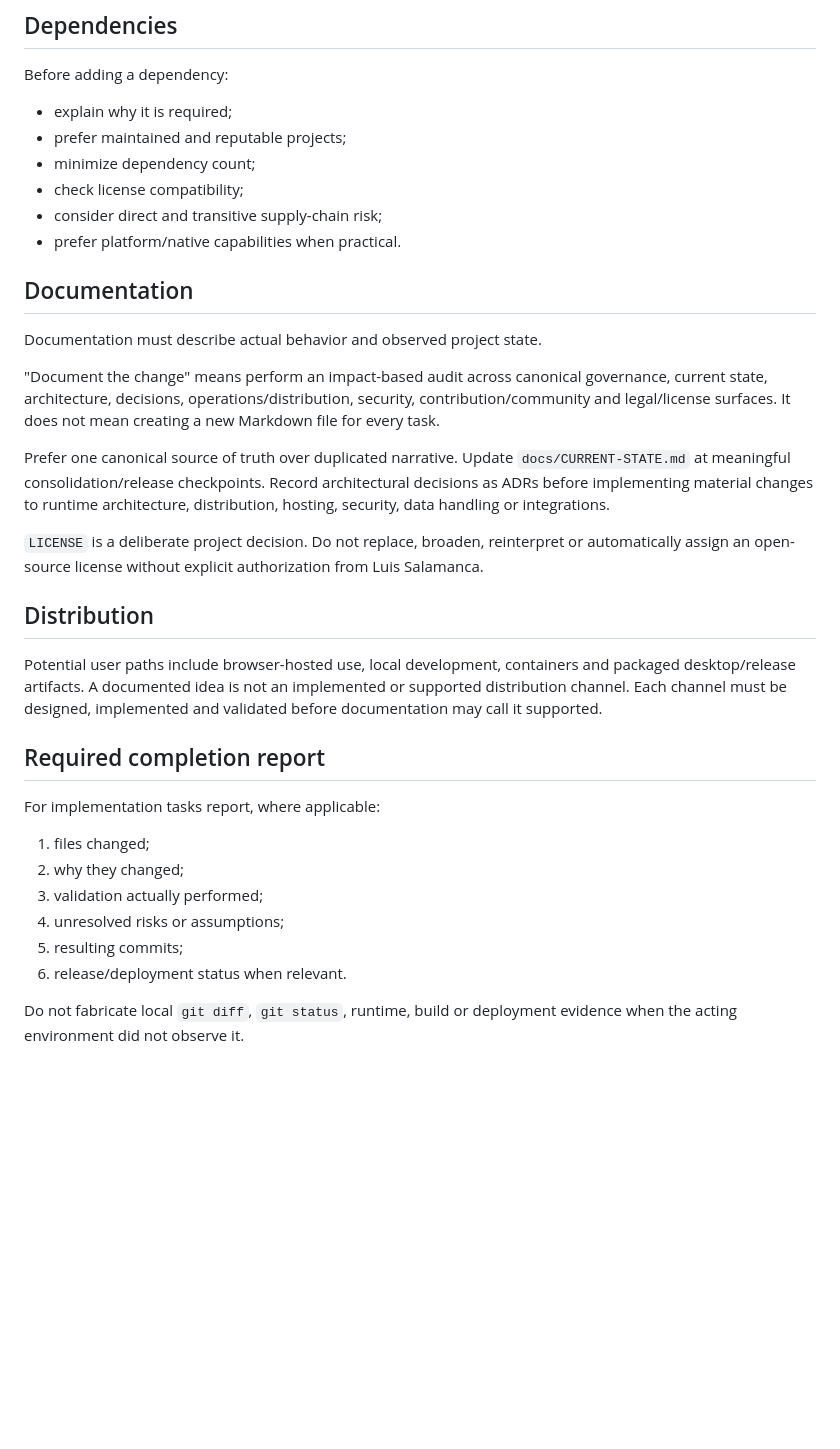
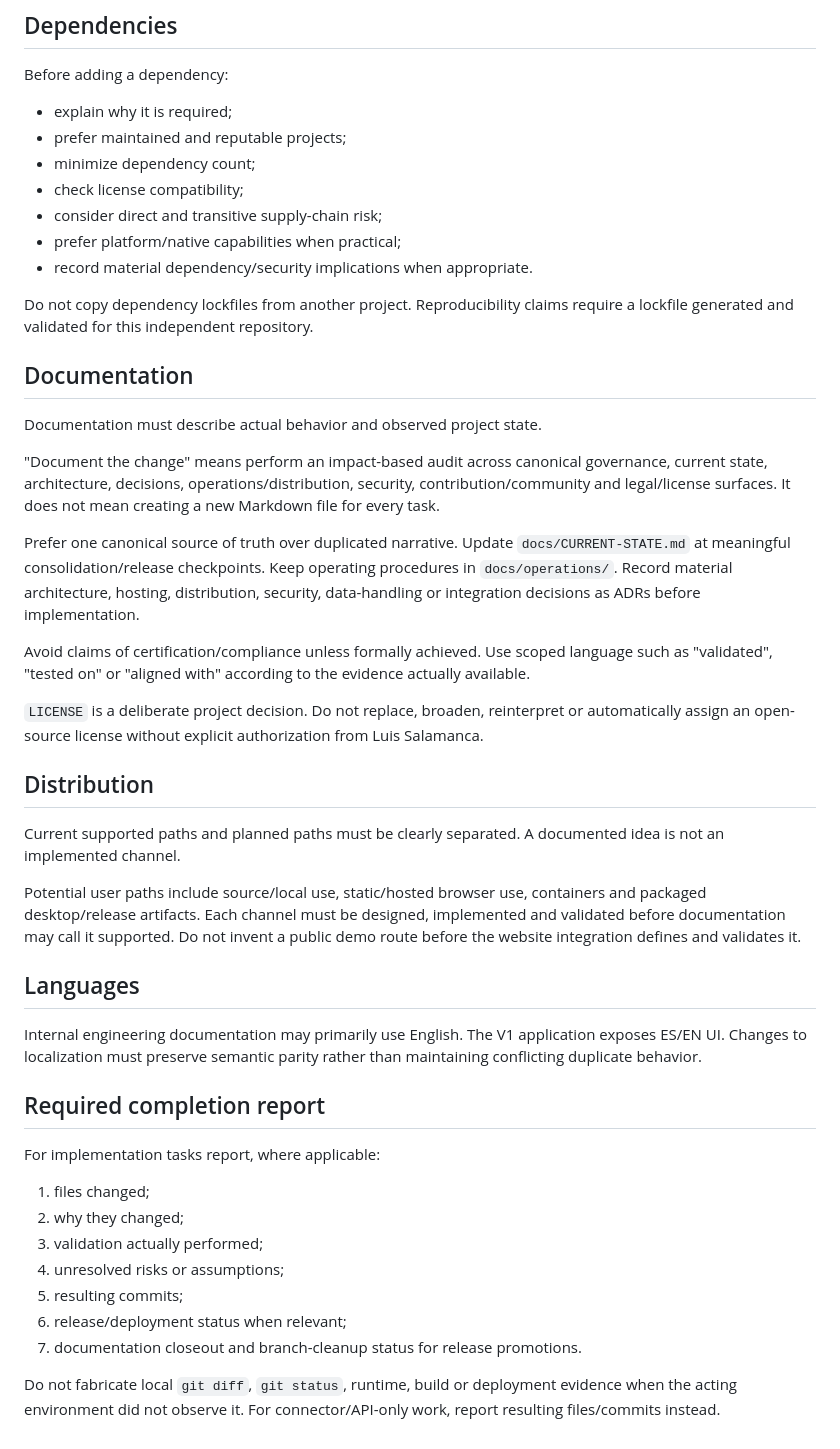
Before and after one commit to Luguisaca/core-asset-lab, a Markdown page: AGENTS.md, the part around one of its changes. Drawn GitHub-style; blank space fills up the shorter version.

```diff
--- a/AGENTS.md
+++ b/AGENTS.md
@@ -62,7 +72,10 @@ Before adding a dependency:
 - minimize dependency count;
 - check license compatibility;
 - consider direct and transitive supply-chain risk;
-- prefer platform/native capabilities when practical.
+- prefer platform/native capabilities when practical;
+- record material dependency/security implications when appropriate.
+
+Do not copy dependency lockfiles from another project. Reproducibility claims require a lockfile generated and validated for this independent repository.
 
 ## Documentation
 
@@ -70,13 +83,21 @@ Documentation must describe actual behavior and observed project state.
 
 "Document the change" means perform an impact-based audit across canonical governance, current state, architecture, decisions, operations/distribution, security, contribution/community and legal/license surfaces. It does not mean creating a new Markdown file for every task.
 
-Prefer one canonical source of truth over duplicated narrative. Update `docs/CURRENT-STATE.md` at meaningful consolidation/release checkpoints. Record architectural decisions as ADRs before implementing material changes to runtime architecture, distribution, hosting, security, data handling or integrations.
+Prefer one canonical source of truth over duplicated narrative. Update `docs/CURRENT-STATE.md` at meaningful consolidation/release checkpoints. Keep operating procedures in `docs/operations/`. Record material architecture, hosting, distribution, security, data-handling or integration decisions as ADRs before implementation.
+
+Avoid claims of certification/compliance unless formally achieved. Use scoped language such as "validated", "tested on" or "aligned with" according to the evidence actually available.
 
 `LICENSE` is a deliberate project decision. Do not replace, broaden, reinterpret or automatically assign an open-source license without explicit authorization from Luis Salamanca.
 
 ## Distribution
 
-Potential user paths include browser-hosted use, local development, containers and packaged desktop/release artifacts. A documented idea is not an implemented or supported distribution channel. Each channel must be designed, implemented and validated before documentation may call it supported.
+Current supported paths and planned paths must be clearly separated. A documented idea is not an implemented channel.
+
+Potential user paths include source/local use, static/hosted browser use, containers and packaged desktop/release artifacts. Each channel must be designed, implemented and validated before documentation may call it supported. Do not invent a public demo route before the website integration defines and validates it.
+
+## Languages
+
+Internal engineering documentation may primarily use English. The V1 application exposes ES/EN UI. Changes to localization must preserve semantic parity rather than maintaining conflicting duplicate behavior.
 
 ## Required completion report
 
@@ -87,6 +108,7 @@ For implementation tasks report, where applicable:
 3. validation actually performed;
 4. unresolved risks or assumptions;
 5. resulting commits;
-6. release/deployment status when relevant.
+6. release/deployment status when relevant;
+7. documentation closeout and branch-cleanup status for release promotions.
 
-Do not fabricate local `git diff`, `git status`, runtime, build or deployment evidence when the acting environment did not observe it.
+Do not fabricate local `git diff`, `git status`, runtime, build or deployment evidence when the acting environment did not observe it. For connector/API-only work, report resulting files/commits instead.
```
Also changed, not shown: other parts of AGENTS.md (+19 -9 lines).
